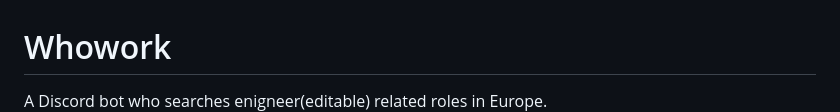
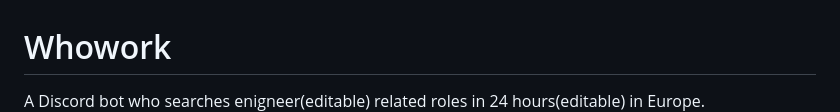
Before and after one commit to Chrona0822/whowork, a Markdown page: README.md, the part around the change. Drawn GitHub-style.

```diff
--- a/README.md
+++ b/README.md
@@ -1,6 +1,6 @@
 # Whowork
 
-A Discord bot who searches enigneer(editable) related roles in Europe.
+A Discord bot who searches enigneer(editable) related roles in 24 hours(editable) in Europe.
 ![screenshot](docs/ss1.png)
 ![screenshot](docs/ss2.png)
 
```
